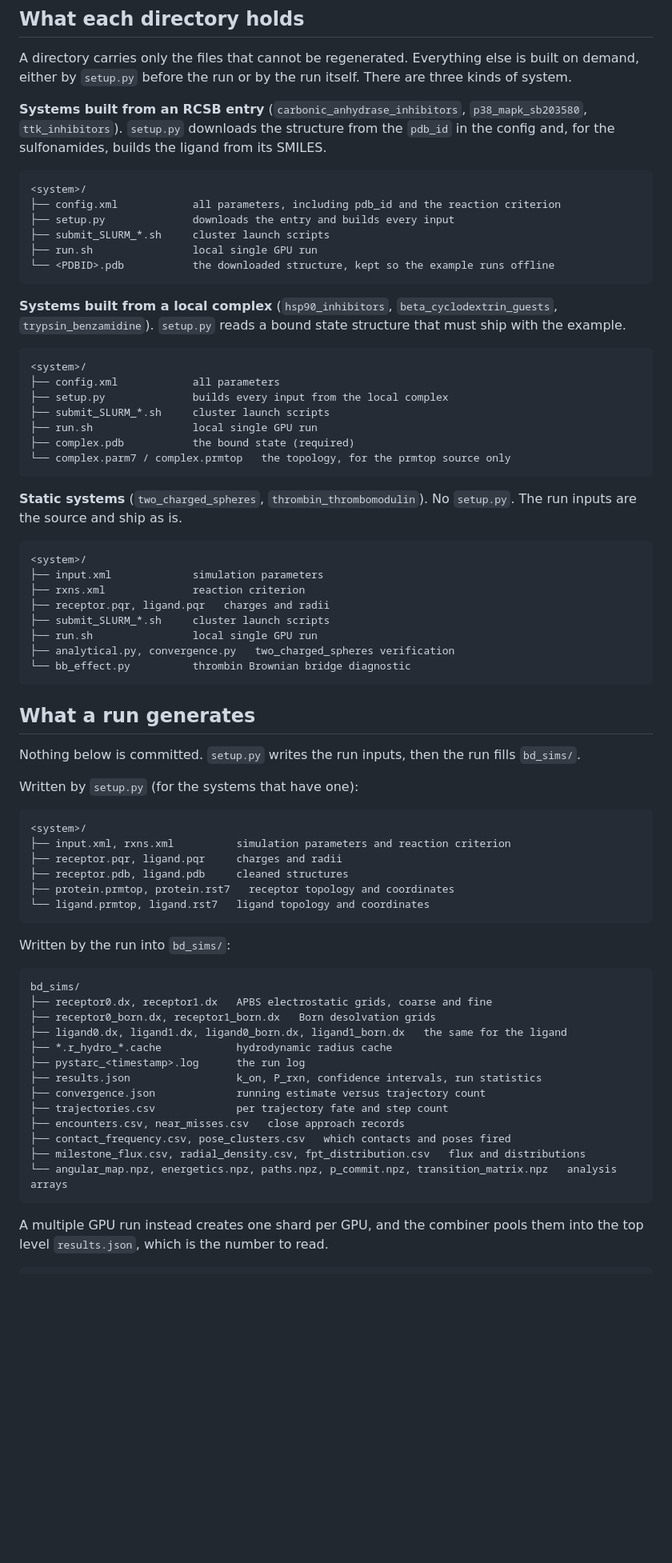
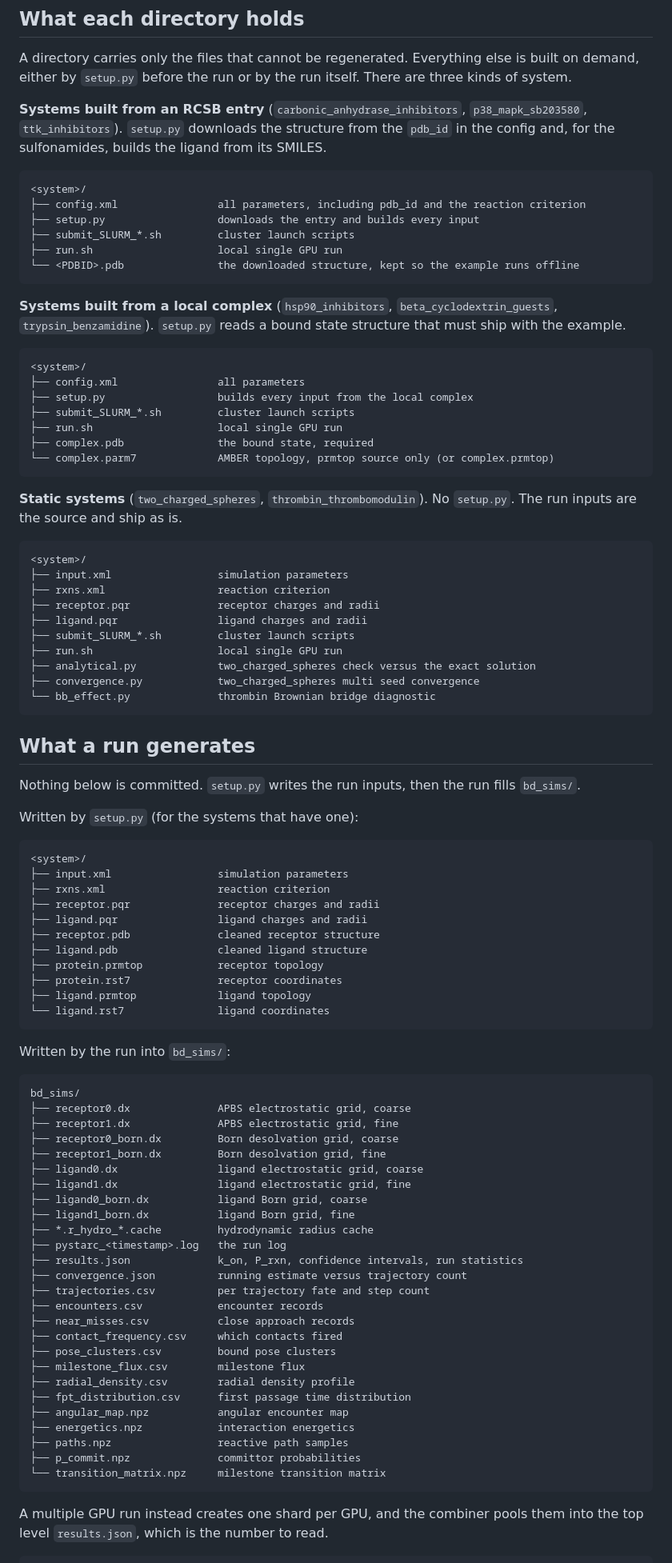
Before and after one commit to anandojha/PySTARC, a Markdown page: examples/README.md, the part around one of its changes. Shown at 80% size. Rendered like a GitHub page; blank space fills up the shorter version.

Commit message:
Align example file listings one per line in a fixed description column

````diff
--- a/examples/README.md
+++ b/examples/README.md
@@ -27,36 +27,38 @@ A directory carries only the files that cannot be regenerated. Everything else i
 
 ```
 <system>/
-├── config.xml            all parameters, including pdb_id and the reaction criterion
-├── setup.py              downloads the entry and builds every input
-├── submit_SLURM_*.sh     cluster launch scripts
-├── run.sh                local single GPU run
-└── <PDBID>.pdb           the downloaded structure, kept so the example runs offline
+├── config.xml                all parameters, including pdb_id and the reaction criterion
+├── setup.py                  downloads the entry and builds every input
+├── submit_SLURM_*.sh         cluster launch scripts
+├── run.sh                    local single GPU run
+└── <PDBID>.pdb               the downloaded structure, kept so the example runs offline
 ```
 
 **Systems built from a local complex** (`hsp90_inhibitors`, `beta_cyclodextrin_guests`, `trypsin_benzamidine`). `setup.py` reads a bound state structure that must ship with the example.
 
 ```
 <system>/
-├── config.xml            all parameters
-├── setup.py              builds every input from the local complex
-├── submit_SLURM_*.sh     cluster launch scripts
-├── run.sh                local single GPU run
-├── complex.pdb           the bound state (required)
-└── complex.parm7 / complex.prmtop   the topology, for the prmtop source only
+├── config.xml                all parameters
+├── setup.py                  builds every input from the local complex
+├── submit_SLURM_*.sh         cluster launch scripts
+├── run.sh                    local single GPU run
+├── complex.pdb               the bound state, required
+└── complex.parm7             AMBER topology, prmtop source only (or complex.prmtop)
 ```
 
 **Static systems** (`two_charged_spheres`, `thrombin_thrombomodulin`). No `setup.py`. The run inputs are the source and ship as is.
 
 ```
 <system>/
-├── input.xml             simulation parameters
-├── rxns.xml              reaction criterion
-├── receptor.pqr, ligand.pqr   charges and radii
-├── submit_SLURM_*.sh     cluster launch scripts
-├── run.sh                local single GPU run
-├── analytical.py, convergence.py   two_charged_spheres verification
-└── bb_effect.py          thrombin Brownian bridge diagnostic
+├── input.xml                 simulation parameters
+├── rxns.xml                  reaction criterion
+├── receptor.pqr              receptor charges and radii
+├── ligand.pqr                ligand charges and radii
+├── submit_SLURM_*.sh         cluster launch scripts
+├── run.sh                    local single GPU run
+├── analytical.py             two_charged_spheres check versus the exact solution
+├── convergence.py            two_charged_spheres multi seed convergence
+└── bb_effect.py              thrombin Brownian bridge diagnostic
 ```
 
 ## What a run generates
@@ -67,29 +69,47 @@ Written by `setup.py` (for the systems that have one):
 
 ```
 <system>/
-├── input.xml, rxns.xml          simulation parameters and reaction criterion
-├── receptor.pqr, ligand.pqr     charges and radii
-├── receptor.pdb, ligand.pdb     cleaned structures
-├── protein.prmtop, protein.rst7   receptor topology and coordinates
-└── ligand.prmtop, ligand.rst7   ligand topology and coordinates
+├── input.xml                 simulation parameters
+├── rxns.xml                  reaction criterion
+├── receptor.pqr              receptor charges and radii
+├── ligand.pqr                ligand charges and radii
+├── receptor.pdb              cleaned receptor structure
+├── ligand.pdb                cleaned ligand structure
+├── protein.prmtop            receptor topology
+├── protein.rst7              receptor coordinates
+├── ligand.prmtop             ligand topology
+└── ligand.rst7               ligand coordinates
 ```
 
 Written by the run into `bd_sims/`:
 
 ```
 bd_sims/
-├── receptor0.dx, receptor1.dx   APBS electrostatic grids, coarse and fine
-├── receptor0_born.dx, receptor1_born.dx   Born desolvation grids
-├── ligand0.dx, ligand1.dx, ligand0_born.dx, ligand1_born.dx   the same for the ligand
-├── *.r_hydro_*.cache            hydrodynamic radius cache
-├── pystarc_<timestamp>.log      the run log
-├── results.json                 k_on, P_rxn, confidence intervals, run statistics
-├── convergence.json             running estimate versus trajectory count
-├── trajectories.csv             per trajectory fate and step count
-├── encounters.csv, near_misses.csv   close approach records
-├── contact_frequency.csv, pose_clusters.csv   which contacts and poses fired
-├── milestone_flux.csv, radial_density.csv, fpt_distribution.csv   flux and distributions
-└── angular_map.npz, energetics.npz, paths.npz, p_commit.npz, transition_matrix.npz   analysis arrays
+├── receptor0.dx              APBS electrostatic grid, coarse
+├── receptor1.dx              APBS electrostatic grid, fine
+├── receptor0_born.dx         Born desolvation grid, coarse
+├── receptor1_born.dx         Born desolvation grid, fine
+├── ligand0.dx                ligand electrostatic grid, coarse
+├── ligand1.dx                ligand electrostatic grid, fine
+├── ligand0_born.dx           ligand Born grid, coarse
+├── ligand1_born.dx           ligand Born grid, fine
+├── *.r_hydro_*.cache         hydrodynamic radius cache
+├── pystarc_<timestamp>.log   the run log
+├── results.json              k_on, P_rxn, confidence intervals, run statistics
+├── convergence.json          running estimate versus trajectory count
+├── trajectories.csv          per trajectory fate and step count
+├── encounters.csv            encounter records
+├── near_misses.csv           close approach records
+├── contact_frequency.csv     which contacts fired
+├── pose_clusters.csv         bound pose clusters
+├── milestone_flux.csv        milestone flux
+├── radial_density.csv        radial density profile
+├── fpt_distribution.csv      first passage time distribution
+├── angular_map.npz           angular encounter map
+├── energetics.npz            interaction energetics
+├── paths.npz                 reactive path samples
+├── p_commit.npz              committor probabilities
+└── transition_matrix.npz     milestone transition matrix
 ```
 
 A multiple GPU run instead creates one shard per GPU, and the combiner pools them into the top level `results.json`, which is the number to read.
````
Also changed, not shown: other parts of examples/README.md (+2 -2 lines).
